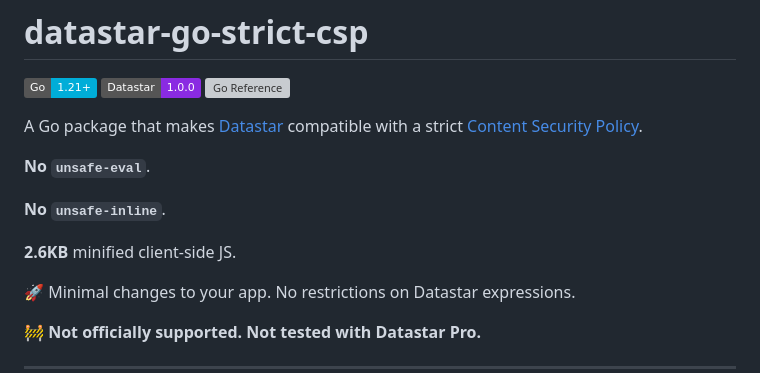
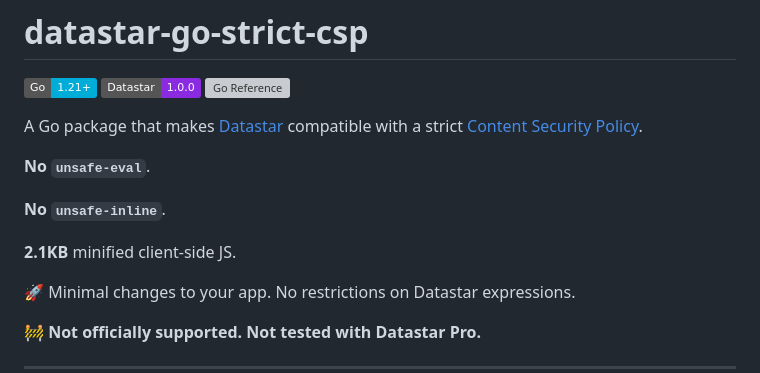
Before and after one commit to addrummond/datastargostrictcsp, a Markdown page: Readme.md, the part around the change. GitHub-like rendering; badges without logos; grey boxes are pictures that could not be loaded.

Commit message:
correct size in readme

```diff
--- a/Readme.md
+++ b/Readme.md
@@ -10,7 +10,7 @@ A Go package that makes [Datastar](https://data-star.dev/) compatible with a str
 
 **No `unsafe-inline`**.
 
-**2.6KB** minified client-side JS.
+**2.1KB** minified client-side JS.
 
 🚀 Minimal changes to your app. No restrictions on Datastar expressions.
 
```
